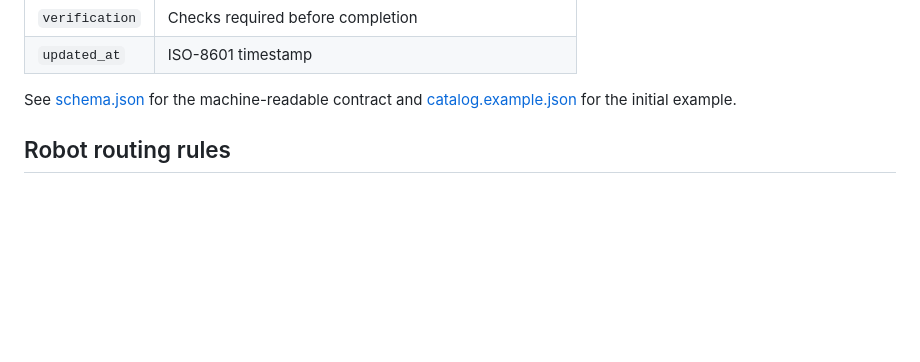
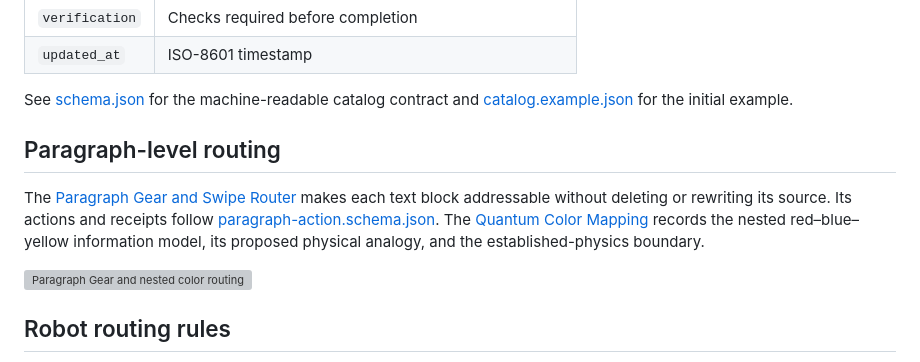
Before and after one commit to www-infinity4/INFINITY, a Markdown page: docs/color-state-machine/README.md, the part around the change. Rendered like a GitHub page; blank space fills up the shorter version; grey boxes are pictures that could not be loaded.

Commit message:
docs: connect paragraph gear and color mapping

```diff
--- a/docs/color-state-machine/README.md
+++ b/docs/color-state-machine/README.md
@@ -81,7 +81,13 @@ Required fields:
 | `verification` | Checks required before completion |
 | `updated_at` | ISO-8601 timestamp |
 
-See [schema.json](schema.json) for the machine-readable contract and [catalog.example.json](catalog.example.json) for the initial example.
+See [schema.json](schema.json) for the machine-readable catalog contract and [catalog.example.json](catalog.example.json) for the initial example.
+
+## Paragraph-level routing
+
+The [Paragraph Gear and Swipe Router](PARAGRAPH_GEAR.md) makes each text block addressable without deleting or rewriting its source. Its actions and receipts follow [paragraph-action.schema.json](paragraph-action.schema.json). The [Quantum Color Mapping](QUANTUM_COLOR_MAPPING.md) records the nested red–blue–yellow information model, its proposed physical analogy, and the established-physics boundary.
+
+![Paragraph Gear and nested color routing](paragraph-gear-quantum-routing.svg)
 
 ## Robot routing rules
 
```
